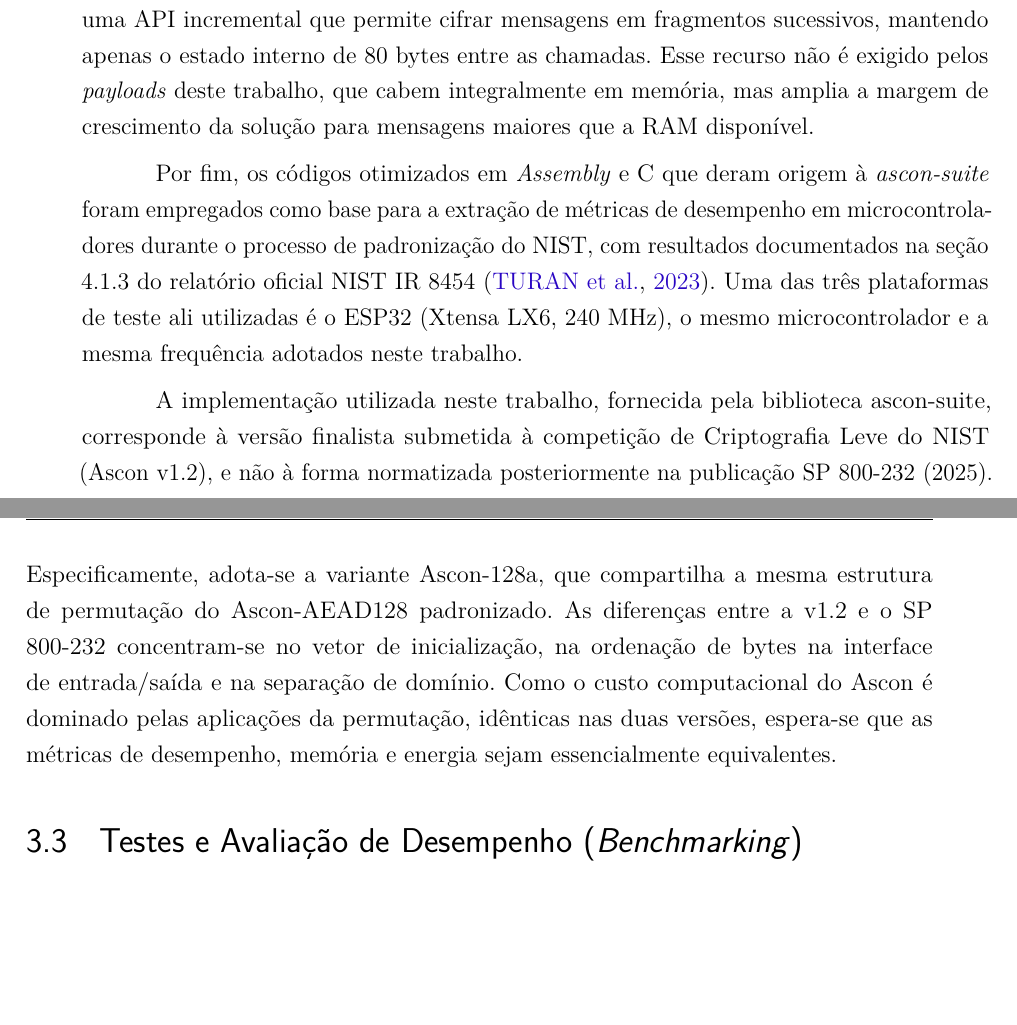
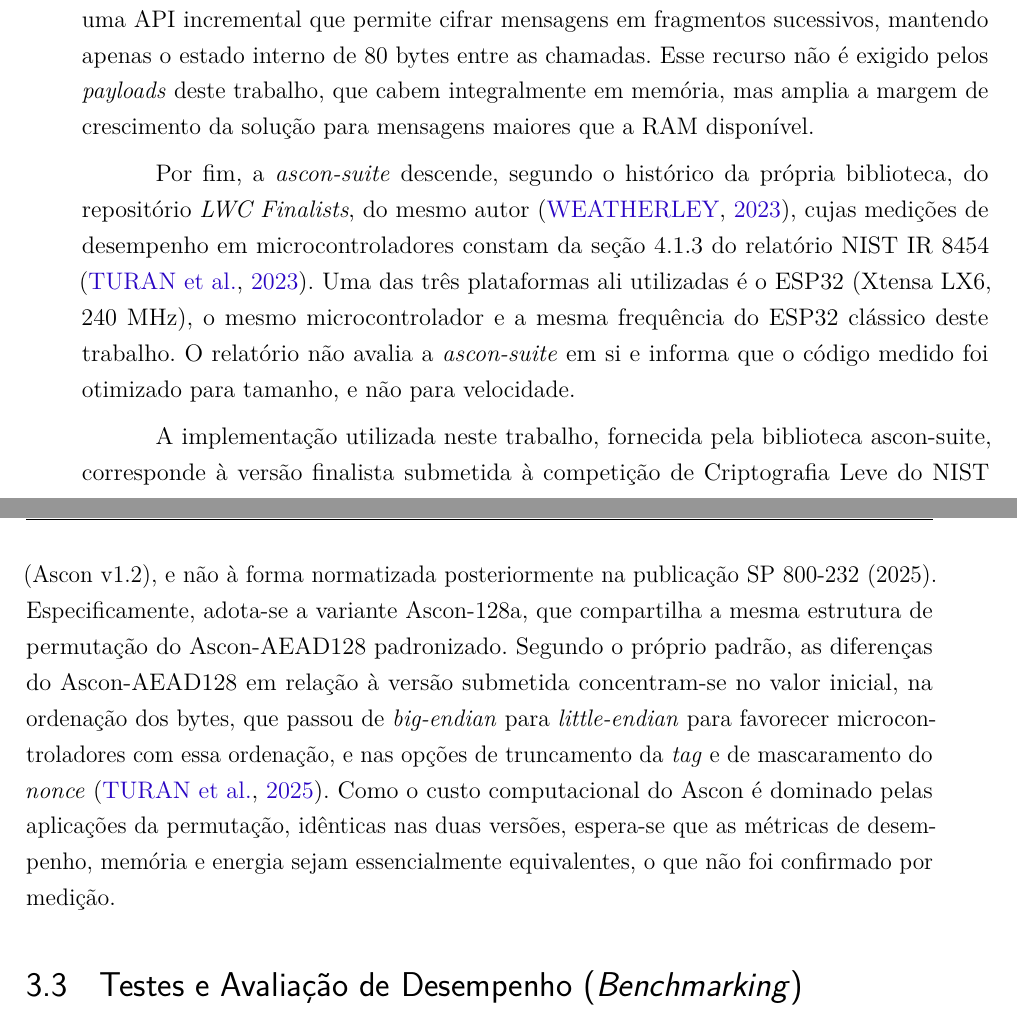
Before and after one commit to jvbarea/monografia-tcc, a LaTeX thesis (main.tex, which reads felipe/cap3-biblioteca-ascon.tex, felipe/cap3-testes-ascon.tex): two parts of pages 65 and 66 of 119, joined at a grey line, cut so that both start at the same text, the shorter picture padded with empty space. Compiled offline with pdfLaTeX.

Commit message:
Segurança, Cap. 3: diferenças para o SP 800-232 com fonte, origem da ascon-suite e dados associados do teste

```diff
--- a/felipe/cap3-biblioteca-ascon.tex
+++ b/felipe/cap3-biblioteca-ascon.tex
@@ -6,9 +6,9 @@ Primeiramente, a \textit{ascon-suite} foi estruturada para plataformas com restr
 
 Em segundo lugar, a biblioteca expõe, além da interface de uma única chamada, uma API incremental que permite cifrar mensagens em fragmentos sucessivos, mantendo apenas o estado interno de 80 bytes entre as chamadas. Esse recurso não é exigido pelos \textit{payloads} deste trabalho, que cabem integralmente em memória, mas amplia a margem de crescimento da solução para mensagens maiores que a RAM disponível.
 
-Por fim, os códigos otimizados em \textit{Assembly} e C que deram origem à \textit{ascon-suite} foram empregados como base para a extração de métricas de desempenho em microcontroladores durante o processo de padronização do NIST, com resultados documentados na seção 4.1.3 do relatório oficial NIST IR 8454 \cite{nistir8454}. Uma das três plataformas de teste ali utilizadas é o ESP32 (Xtensa LX6, 240~MHz), o mesmo microcontrolador e a mesma frequência adotados neste trabalho.
+Por fim, a \textit{ascon-suite} descende, segundo o histórico da própria biblioteca, do repositório \textit{LWC Finalists}, do mesmo autor \cite{weatherley2023ascon}, cujas medições de desempenho em microcontroladores constam da seção 4.1.3 do relatório NIST IR 8454 \cite{nistir8454}. Uma das três plataformas ali utilizadas é o ESP32 (Xtensa LX6, 240~MHz), o mesmo microcontrolador e a mesma frequência do ESP32 clássico deste trabalho. O relatório não avalia a \textit{ascon-suite} em si e informa que o código medido foi otimizado para tamanho, e não para velocidade.
 
-A implementação utilizada neste trabalho, fornecida pela biblioteca ascon-suite, corresponde à versão finalista submetida à competição de Criptografia Leve do NIST (Ascon v1.2), e não à forma normatizada posteriormente na publicação SP 800-232 (2025). Especificamente, adota-se a variante Ascon-128a, que compartilha a mesma estrutura de permutação do Ascon-AEAD128 padronizado. As diferenças entre a v1.2 e o SP 800-232 concentram-se no vetor de inicialização, na ordenação de bytes na interface de entrada/saída e na separação de domínio. Como o custo computacional do Ascon é dominado pelas aplicações da permutação, idênticas nas duas versões, espera-se que as métricas de desempenho, memória e energia sejam essencialmente equivalentes.
+A implementação utilizada neste trabalho, fornecida pela biblioteca ascon-suite, corresponde à versão finalista submetida à competição de Criptografia Leve do NIST (Ascon v1.2), e não à forma normatizada posteriormente na publicação SP 800-232 (2025). Especificamente, adota-se a variante Ascon-128a, que compartilha a mesma estrutura de permutação do Ascon-AEAD128 padronizado. Segundo o próprio padrão, as diferenças do Ascon-AEAD128 em relação à versão submetida concentram-se no valor inicial, na ordenação dos bytes, que passou de \textit{big-endian} para \textit{little-endian} para favorecer microcontroladores com essa ordenação, e nas opções de truncamento da \textit{tag} e de mascaramento do \textit{nonce} \cite{nist800232}. Como o custo computacional do Ascon é dominado pelas aplicações da permutação, idênticas nas duas versões, espera-se que as métricas de desempenho, memória e energia sejam essencialmente equivalentes, o que não foi confirmado por medição.
 
 %%%%%%%%%%%%%%%%%%%%%%%%%%%%%%%%%%%%%%%%%%%%%%%%%%%%
 %%%%%%%%%%%%%%%%%%%%%%%%%%%%%%%%%%%%%%%%%%%%%%%%%%%%
--- a/felipe/cap3-testes-ascon.tex
+++ b/felipe/cap3-testes-ascon.tex
@@ -15,7 +15,7 @@ Outro teste é a validação da autenticidade do modo AEAD e a sua capacidade de
 Após a geração de um pacote válido, o \textit{firmware} de teste altera intencionalmente bits específicos antes de repassar a mensagem para a função de decifragem. A adulteração é testada em três frentes distintas.
 \begin{itemize}
 \item \textbf{No texto cifrado (\textit{Ciphertext}).} Simula um atacante que tenta alterar o valor do \textit{payload} do sensor.
-\item \textbf{Nos Dados Associados (AD).} Altera o cabeçalho do protocolo LoRaWAN, simulando uma tentativa de modificar metadados de roteamento ou de identificação do nó.
+\item \textbf{Nos Dados Associados (AD).} Altera os dados associados do algoritmo, que são autenticados mas não cifrados, simulando uma tentativa de modificar metadados que acompanham o \textit{payload}, como a identificação do nó.
 \item \textbf{Na \textit{Tag} de Autenticação.} Simula um cenário onde a mensagem é modificada e o atacante anexa uma assinatura forjada ou corrompida.
 \end{itemize}
 
```
Also changed, not shown: felipe/cap3-testes-ascon.tex (2 more changed lines).
